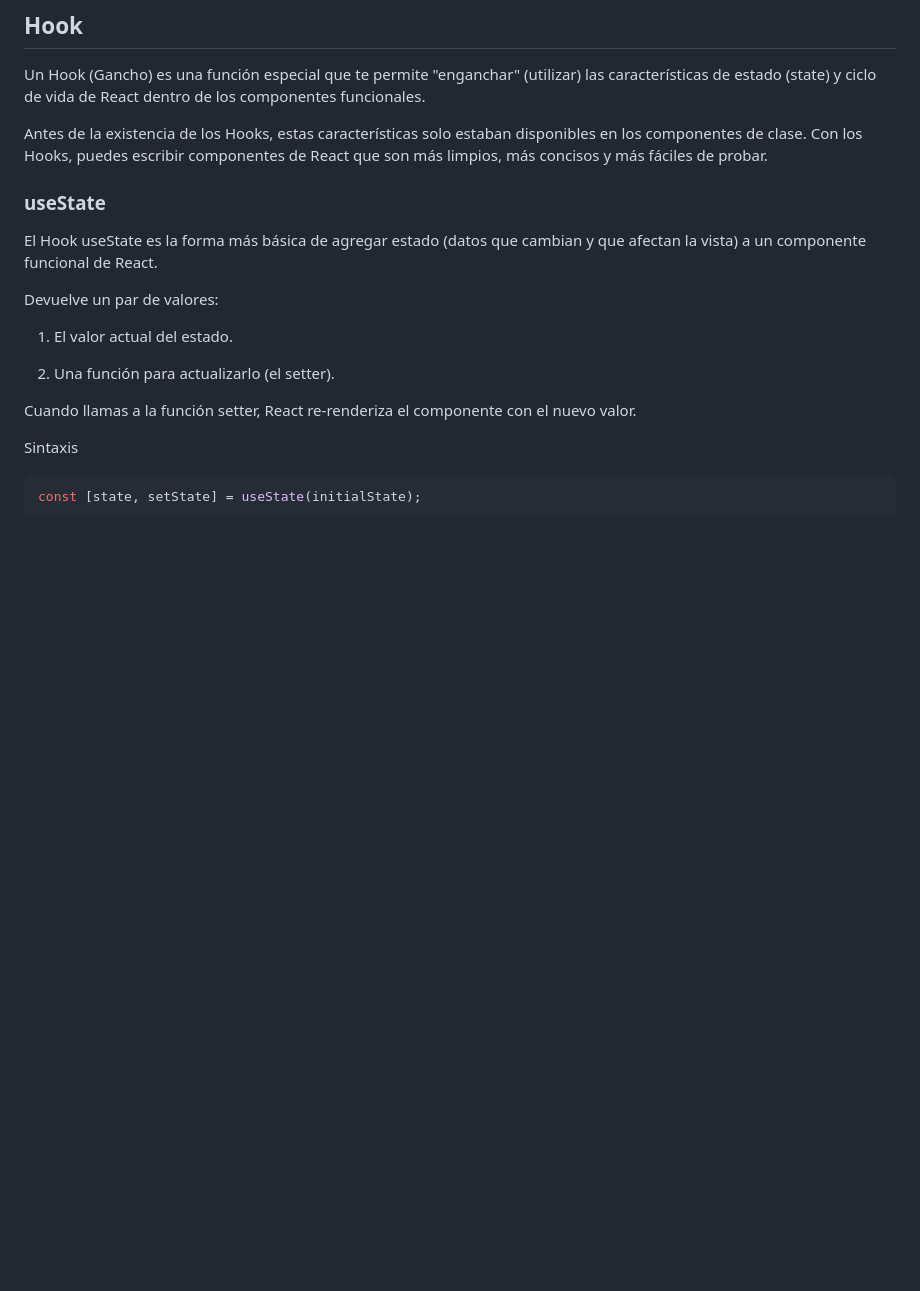
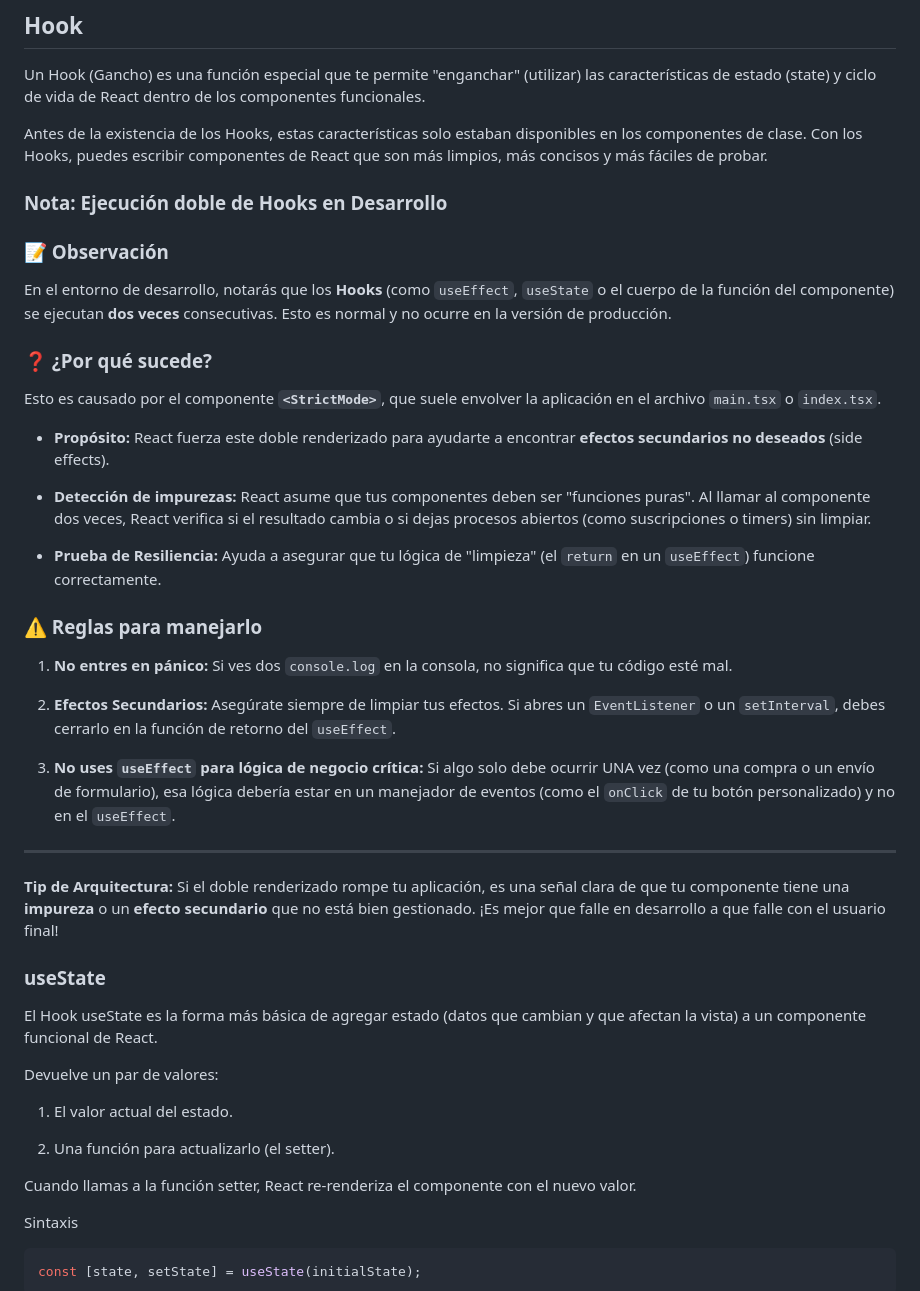
Before and after one commit to stonedjjh/React, a Markdown page: Notas.md, the part around one of its changes. Drawn GitHub-style; blank space fills up the shorter version.

```diff
--- a/Notas.md
+++ b/Notas.md
@@ -31,6 +31,34 @@
 Un Hook (Gancho) es una función especial que te permite "enganchar" (utilizar) las características de estado (state) y ciclo de vida de React dentro de los componentes funcionales.
 
 Antes de la existencia de los Hooks, estas características solo estaban disponibles en los componentes de clase. Con los Hooks, puedes escribir componentes de React que son más limpios, más concisos y más fáciles de probar.
+
+### Nota: Ejecución doble de Hooks en Desarrollo
+
+### 📝 Observación
+
+En el entorno de desarrollo, notarás que los **Hooks** (como `useEffect`, `useState` o el cuerpo de la función del componente) se ejecutan **dos veces** consecutivas. Esto es normal y no ocurre en la versión de producción.
+
+### ❓ ¿Por qué sucede?
+
+Esto es causado por el componente **`<StrictMode>`**, que suele envolver la aplicación en el archivo `main.tsx` o `index.tsx`.
+
+- **Propósito:** React fuerza este doble renderizado para ayudarte a encontrar **efectos secundarios no deseados** (side effects).
+
+- **Detección de impurezas:** React asume que tus componentes deben ser "funciones puras". Al llamar al componente dos veces, React verifica si el resultado cambia o si dejas procesos abiertos (como suscripciones o timers) sin limpiar.
+
+- **Prueba de Resiliencia:** Ayuda a asegurar que tu lógica de "limpieza" (el `return` en un `useEffect`) funcione correctamente.
+
+### ⚠️ Reglas para manejarlo
+
+1. **No entres en pánico:** Si ves dos `console.log` en la consola, no significa que tu código esté mal.
+
+2. **Efectos Secundarios:** Asegúrate siempre de limpiar tus efectos. Si abres un `EventListener` o un `setInterval`, debes cerrarlo en la función de retorno del `useEffect`.
+
+3. **No uses `useEffect` para lógica de negocio crítica:** Si algo solo debe ocurrir UNA vez (como una compra o un envío de formulario), esa lógica debería estar en un manejador de eventos (como el `onClick` de tu botón personalizado) y no en el `useEffect`.
+
+---
+
+**Tip de Arquitectura:** Si el doble renderizado rompe tu aplicación, es una señal clara de que tu componente tiene una **impureza** o un **efecto secundario** que no está bien gestionado. ¡Es mejor que falle en desarrollo a que falle con el usuario final!
 
 ### useState
 
```
Also changed, not shown: other parts of Notas.md (+20 -0 lines).
